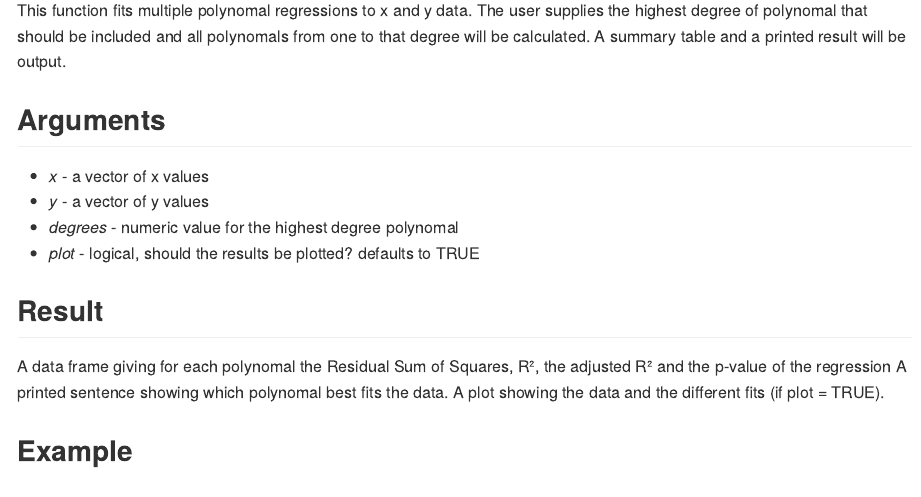
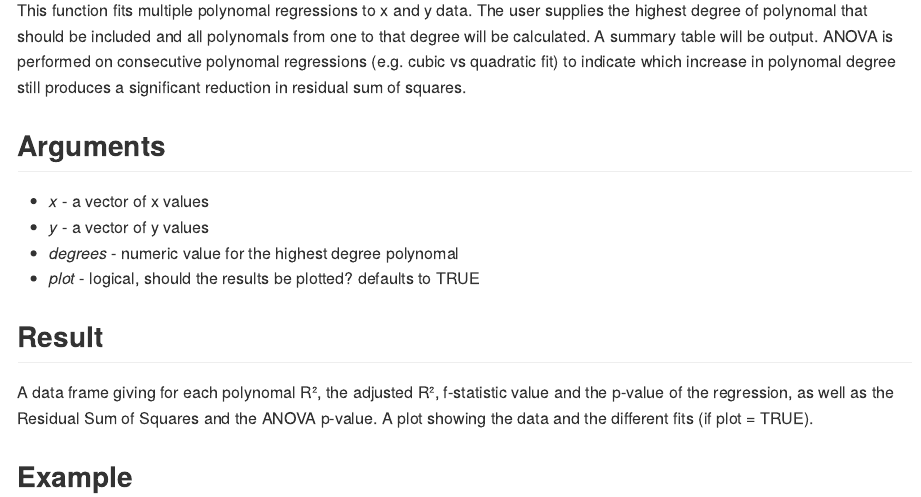
Before and after one commit to Davidatlarge/compare_model_fits, an R Markdown document (README.Rmd): the page in a window 1100 px wide, from 220 px down. The pictures show the output file README.md that the author committed with the source, drawn offline in the style of GitHub.

Commit message:
update README

```diff
--- a/README.Rmd
+++ b/README.Rmd
@@ -12,7 +12,7 @@ source("compare_model_fits.R")
 
 ## Description
 
-This function fits multiple polynomal regressions to x and y data. The user supplies the highest degree of polynomal that should be included and all polynomals from one to that degree will be calculated. A summary table and a printed result will be output.
+This function fits multiple polynomal regressions to x and y data. The user supplies the highest degree of polynomal that should be included and all polynomals from one to that degree will be calculated. A summary table will be output. ANOVA is performed on consecutive polynomal regressions (e.g. cubic vs quadratic fit) to indicate which increase in polynomal degree still produces a significant reduction in residual sum of squares.
 
 ## Arguments
 
@@ -23,8 +23,7 @@ This function fits multiple polynomal regressions to x and y data. The user supp
 
 ## Result
 
-A data frame giving for each polynomal the Residual Sum of Squares, R², the adjusted R² and the p-value of the regression
-A printed sentence showing which polynomal best fits the data.
+A data frame giving for each polynomal  R², the adjusted R², f-statistic value and the p-value of the regression, as well as the Residual Sum of Squares and the ANOVA p-value.
 A plot showing the data and the different fits (if plot = TRUE).
 
 ## Example
```
Also changed, not shown: README.md, README.Rmd (2 more changed lines).
